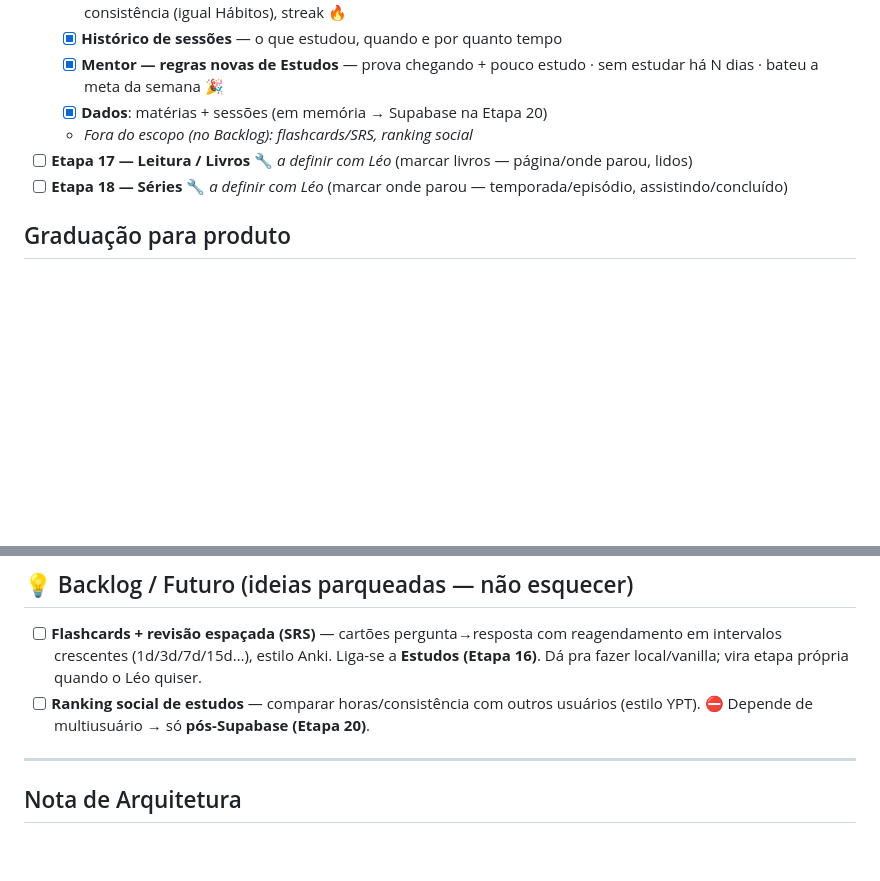
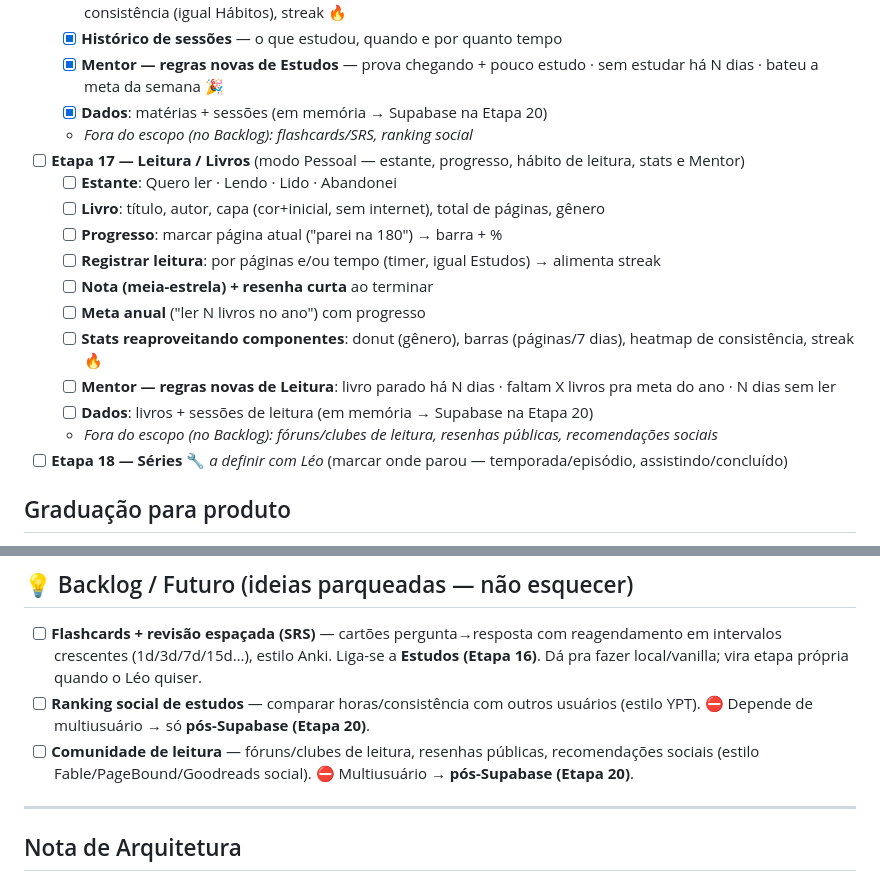
Before and after one commit to Leozinhobh77/Mentor24H-v3, a Markdown page: CHECKLIST.md, 2 parts joined by grey strips. GitHub-like rendering; blank space fills up the shorter version.

Commit message:
docs(checklist): detalhar escopo da Etapa 17 (Leitura/Livros) + backlog comunidade de leitura
Co-Authored-By: Claude Opus 4.8 <noreply@anthropic.com>

```diff
--- a/CHECKLIST.md
+++ b/CHECKLIST.md
@@ -52,7 +52,17 @@
   - [x] **Mentor — regras novas de Estudos** — prova chegando + pouco estudo · sem estudar há N dias · bateu a meta da semana 🎉
   - [x] **Dados**: matérias + sessões (em memória → Supabase na Etapa 20)
   - *Fora do escopo (no Backlog): flashcards/SRS, ranking social*
-- [ ] **Etapa 17 — Leitura / Livros** 🔧 *a definir com Léo* (marcar livros — página/onde parou, lidos)
+- [ ] **Etapa 17 — Leitura / Livros** (modo Pessoal — estante, progresso, hábito de leitura, stats e Mentor)
+  - [ ] **Estante**: Quero ler · Lendo · Lido · Abandonei
+  - [ ] **Livro**: título, autor, capa (cor+inicial, sem internet), total de páginas, gênero
+  - [ ] **Progresso**: marcar página atual ("parei na 180") → barra + %
+  - [ ] **Registrar leitura**: por páginas e/ou tempo (timer, igual Estudos) → alimenta streak
+  - [ ] **Nota (meia-estrela) + resenha curta** ao terminar
+  - [ ] **Meta anual** ("ler N livros no ano") com progresso
+  - [ ] **Stats reaproveitando componentes**: donut (gênero), barras (páginas/7 dias), heatmap de consistência, streak 🔥
+  - [ ] **Mentor — regras novas de Leitura**: livro parado há N dias · faltam X livros pra meta do ano · N dias sem ler
+  - [ ] **Dados**: livros + sessões de leitura (em memória → Supabase na Etapa 20)
+  - *Fora do escopo (no Backlog): fóruns/clubes de leitura, resenhas públicas, recomendações sociais*
 - [ ] **Etapa 18 — Séries** 🔧 *a definir com Léo* (marcar onde parou — temporada/episódio, assistindo/concluído)
 
 ## Graduação para produto
@@ -63,6 +73,7 @@
 ## 💡 Backlog / Futuro (ideias parqueadas — não esquecer)
 - [ ] **Flashcards + revisão espaçada (SRS)** — cartões pergunta→resposta com reagendamento em intervalos crescentes (1d/3d/7d/15d…), estilo Anki. Liga-se a **Estudos (Etapa 16)**. Dá pra fazer local/vanilla; vira etapa própria quando o Léo quiser.
 - [ ] **Ranking social de estudos** — comparar horas/consistência com outros usuários (estilo YPT). ⛔ Depende de multiusuário → só **pós-Supabase (Etapa 20)**.
+- [ ] **Comunidade de leitura** — fóruns/clubes de leitura, resenhas públicas, recomendações sociais (estilo Fable/PageBound/Goodreads social). ⛔ Multiusuário → **pós-Supabase (Etapa 20)**.
 
 ---
 
```
